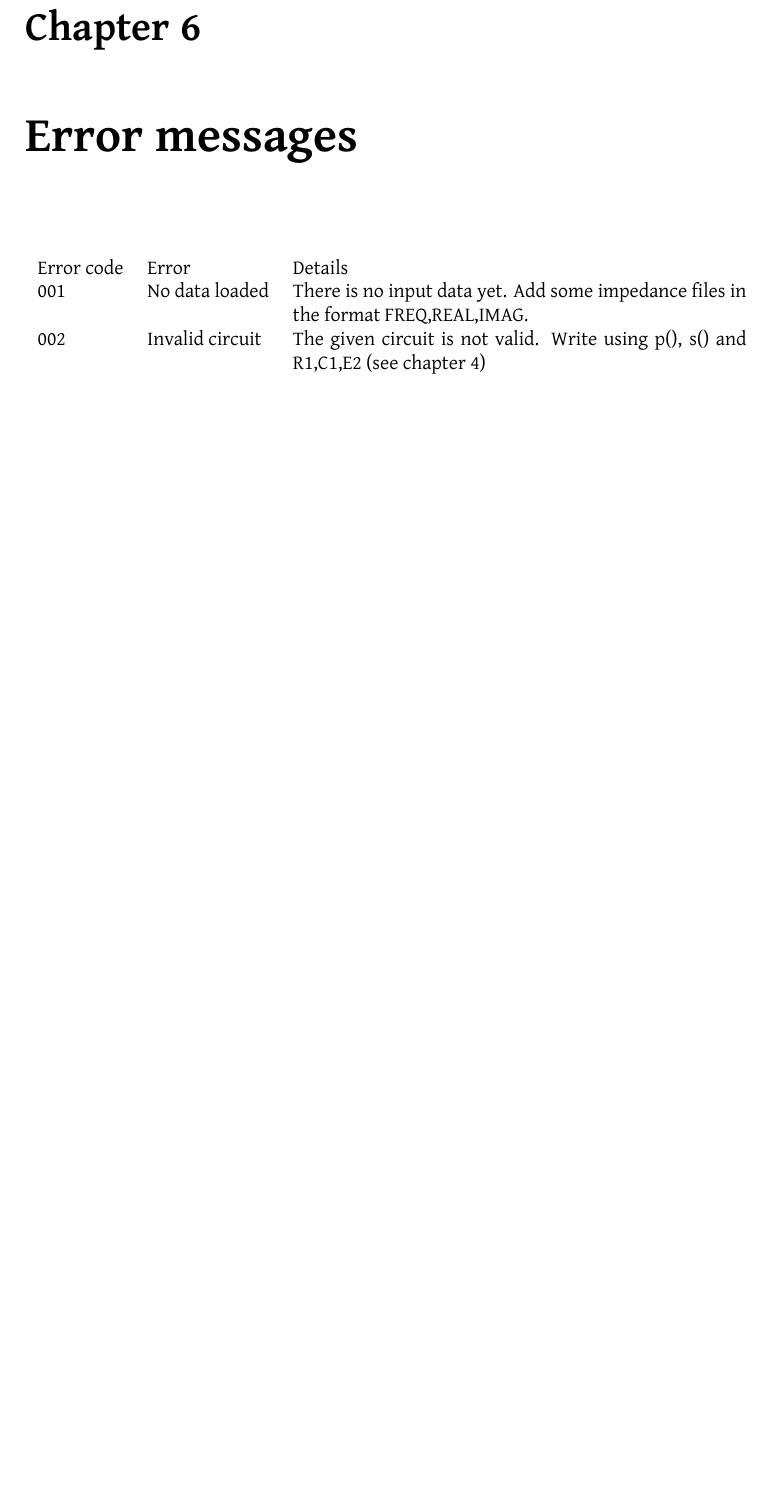
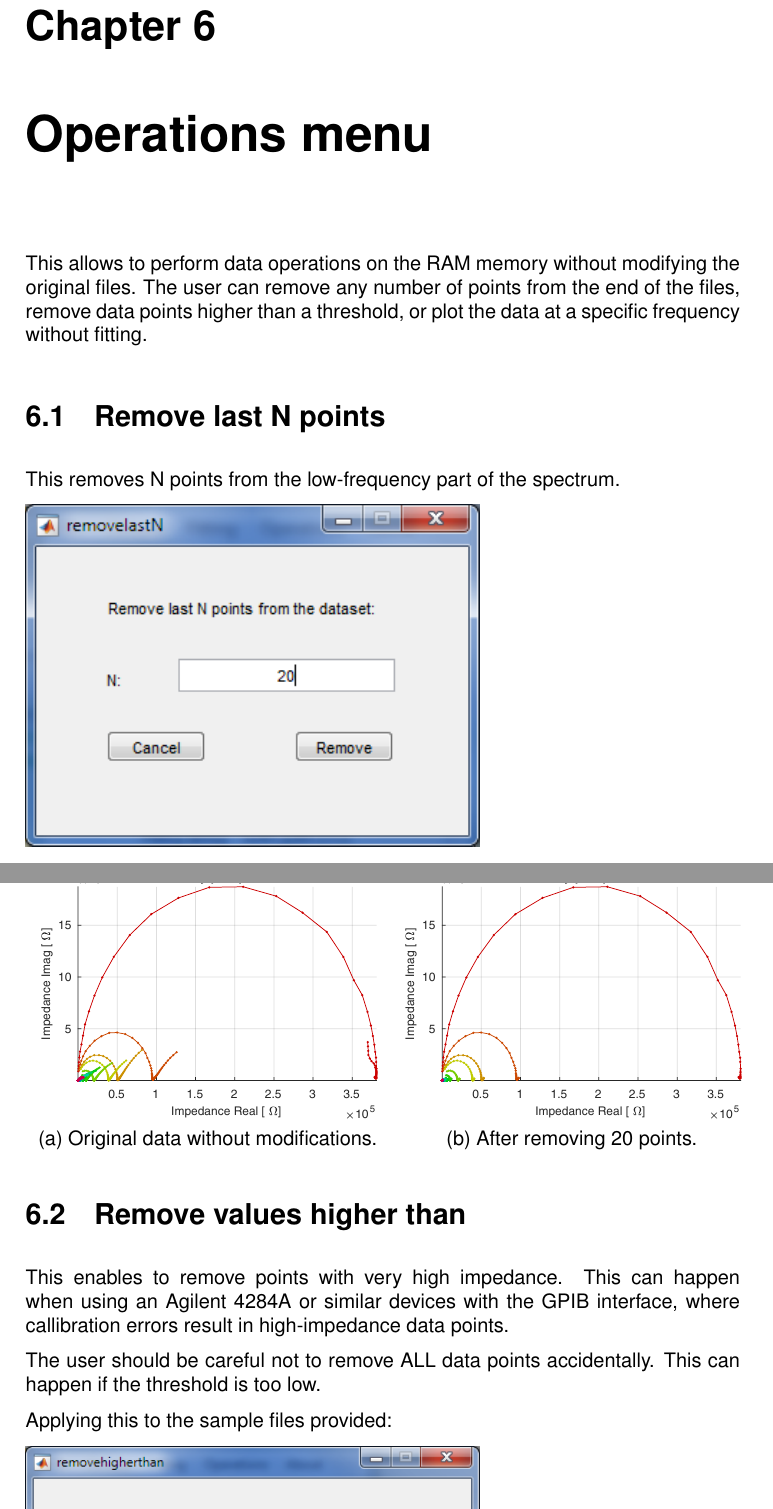
Before and after one commit to Sokoloco/eistoolbox, a LaTeX thesis (documentation/manual.tex): part of page 19 of 21 before the commit and two parts of pages 19 and 20 of 24 after it, the two joined at a grey line, cut so that both start at the same text, the shorter picture padded with empty space. The pictures show the PDF file documentation/manual.pdf that the author committed with the source.

Commit message:
Updated documentation

```diff
--- a/documentation/manual.tex
+++ b/documentation/manual.tex
@@ -567,13 +549,35 @@ m is the number of adjustable parameters in the model
 %
 %ToDo: This is not yet implemented. It depends on the optimizer functions.
 
-\chapter{Error messages}
 
-\begin{tabular}{llp{8cm}}
-	Error code 	& Error & Details \\
-	001			& No data loaded	& There is no input data yet. Add some impedance files in the format FREQ,REAL,IMAG. \\
-	002			& Invalid circuit	& The given circuit is not valid. Write using p(), s() and R1,C1,E2 (see chapter 4)\\
+\chapter{Operations menu}
+
+This allows to perform data operations on the RAM memory without modifying the original files. The user can remove any number of points from the end of the files, remove data points higher than a threshold, or plot the data at a specific frequency without fitting.
+
+
+\section{Remove last N points}
+
+This removes N points from the low-frequency part of the spectrum.
+
+\includegraphics[width=8cm]{remove2.png}
+
+\begin{tabular}{cc}
+\includegraphics[width=6cm]{remove1.pdf} & \includegraphics[width=6cm]{remove3.pdf} \\
+(a) Original data without modifications. & (b) After removing 20 points. \\
 \end{tabular}
 
 
-\newpage{}
+\section{Remove values higher than}
+
+This enables to remove points with very high impedance. This can happen when using an Agilent 4284A or similar devices with the GPIB interface, where callibration errors result in high-impedance data points.
+
+The user should be careful not to remove ALL data points accidentally. This can happen if the threshold is too low.
+
+Applying this to the sample files provided:
+
+\includegraphics[width=8cm]{hvremove2.png}
+
+\begin{tabular}{cc}
+	\includegraphics[width=6cm]{hvremove1.pdf} & \includegraphics[width=6cm]{hvremove3.pdf} \\
+	(a) Original data without modifications. & (b) After removing points $>$ 10e4. \\
+\end{tabular}
@@ -579,0 +596,3 @@ m is the number of adjustable parameters in the model
+\includegraphics[width=8cm]{plotfreqdialog.png}
+
+\begin{tabular}{cc}
```
Also changed, not shown: documentation/images/hvremove1.pdf (added), documentation/images/hvremove2.png (added), documentation/images/hvremove3.pdf (added), documentation/images/plotfreqa.pdf (added), documentation/images/plotfreqb.pdf (added), documentation/images/plotfreqc.pdf (added), documentation/images/plotfreqd.pdf (added), documentation/images/plotfreqdialog.png (added), documentation/images/remove1.pdf (added), documentation/images/remove2.png (added), documentation/images/remove3.pdf (added), documentation/manual.pdf, documentation/manual.tex (51 more changed lines).
